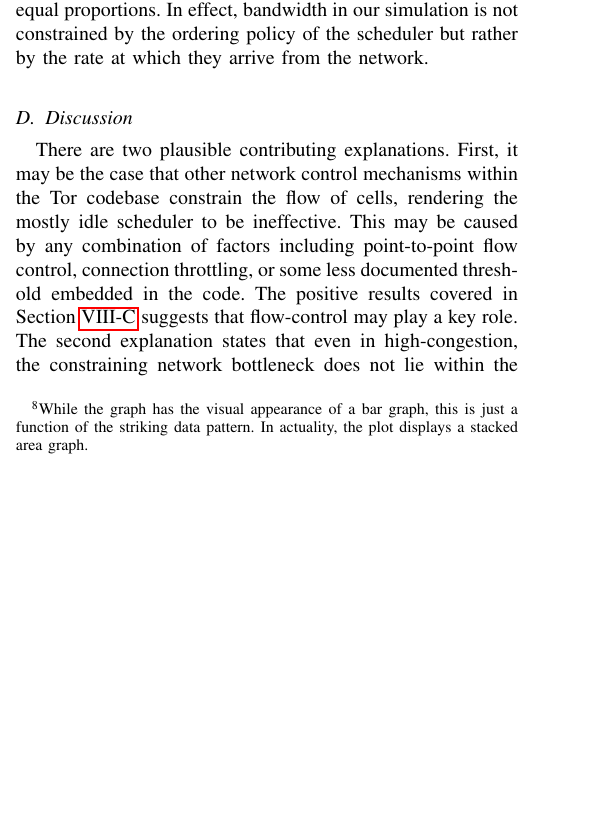
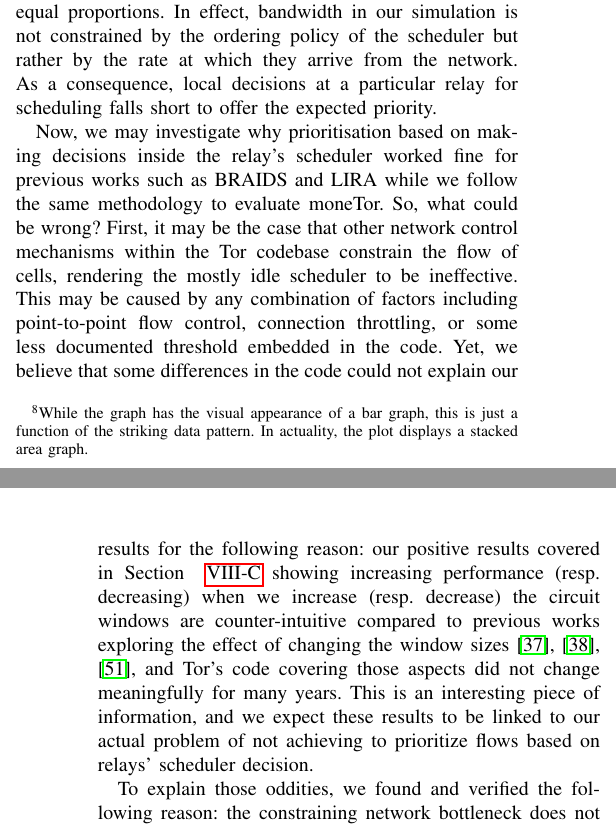
Before and after one commit to thiennamdinh/moneTor, a LaTeX paper (paper/main.tex, which reads paper/sections/scheduling.tex): part of one column of page 21 of 22 before the commit and two parts of the columns of pages 21 and 22 of 22 after it, the two joined at a grey line, cut so that both start at the same text, the shorter picture padded with empty space. Compiled offline with pdfLaTeX; a missing font is replaced by an installed copy or a similar font; a LaTeX package or settings file that is missing is left out.

Commit message:
ongoing rewrite of explanations, with details

```diff
--- a/paper/sections/scheduling.tex
+++ b/paper/sections/scheduling.tex
@@ -76,7 +76,8 @@ al~\cite{jansen2017tor}. We found in an analysis of the line-by-line
 observations of the queue activity that while cells are flushed in the correct
 order, they appear in the queue at roughly equal proportions. In effect,
 bandwidth in our simulation is not constrained by the ordering policy of the
-scheduler but rather by the rate at which they arrive from the network.
+scheduler but rather by the rate at which they arrive from the network. As a consequence, local decisions at a particular relay for scheduling falls short to offer the expected priority.
+
 
 \begin{figure} \centering
   \includegraphics[width=0.49\textwidth]{images/scheduling_far.png}
@@ -95,15 +96,26 @@ scheduler but rather by the rate at which they arrive from the network.
   \label{fig:scheduling_close}
 \end{figure}
 
-\subsection{Discussion}
-
-There are two plausible contributing explanations. First, it may be the case
+Now, we may investigate why prioritisation based on making decisions inside the
+relay's scheduler worked fine for previous works such as BRAIDS and LIRA while we
+follow the same methodology to evaluate moneTor. So, what could be wrong? First,
+it may be the case
 that other network control mechanisms within the Tor codebase constrain the flow
 of cells, rendering the mostly idle scheduler to be ineffective. This may be
 caused by any combination of factors including point-to-point flow control,
 connection throttling, or some less documented threshold embedded in the
-code. The positive results covered in Section~\ref{sec:priority_exp} suggests
-that flow-control may play a key role. The second explanation states that even
-in high-congestion, the constraining network bottleneck does not lie within the
+code. Yet, we believe that some differences in the code could not explain our
+results for the following reason: our positive results covered in Section~
+\ref{sec:priority_exp} showing
+increasing performance (resp. decreasing) when we increase (resp. decrease) the
+circuit windows are counter-intuitive compared to previous works exploring the
+effect of changing the window sizes~\cite{archive-2009-mail, kiraly2008solving,
+dingledine2009performance}, and Tor's code covering those aspects did not change
+meaningfully for many years. This is an interesting piece of information, and we
+expect these results to be linked to our actual
+problem of not achieving to prioritize flows based on relays' scheduler decision.
+
+To explain those oddities, we found and verified the following reason: the
+constraining network bottleneck does not lie within the
 Tor network itself but at the exit relay interface with external servers on the
 web. In this scenario, cell queuing within Tor is not nearly as important as the
@@ -111,3 +147,13 @@ TCP/IP packet handling at each exit relay.
+\begin{figure}
+	\includegraphics[scale=0.415]{images/bandwidth-flags-2011-01-01-2019-02-25.pdf}
+	\caption{Bandwidth aggregated by relay flags}
+	\label{fig:bw_inequalities}
+\end{figure}
+
+Then, we could argue that an ideal priority mechanism that covers various aspect of circuit congestions may be composed of local scheduling decisions and circuit-wide policies. We leave the design of a new priority-based scheme that works under various congestion situation as a further work.
+
+%To confirm it, we run highly congested simulations with many more Tor
+%clients than what the scaled-down Tor network could reasonably handle, and observed the same results: we were not able to achieve meaningful flow priority with local scheduling decisions, but only by tweaking the flow-control mechanism.
 
 We must emphasize that our results are in no way indicative or predictive of the
 state of affairs on the live Tor network. The aforementioned experiments were
```
Also changed, not shown: paper/sections/network-design.tex (+1 -1 lines), paper/sections/references.bib (+19 -0 lines), paper/images/bandwidth-flags-2011-01-01-2019-02-25.pdf (added), paper/sections/scheduling.tex (28 more changed lines).
